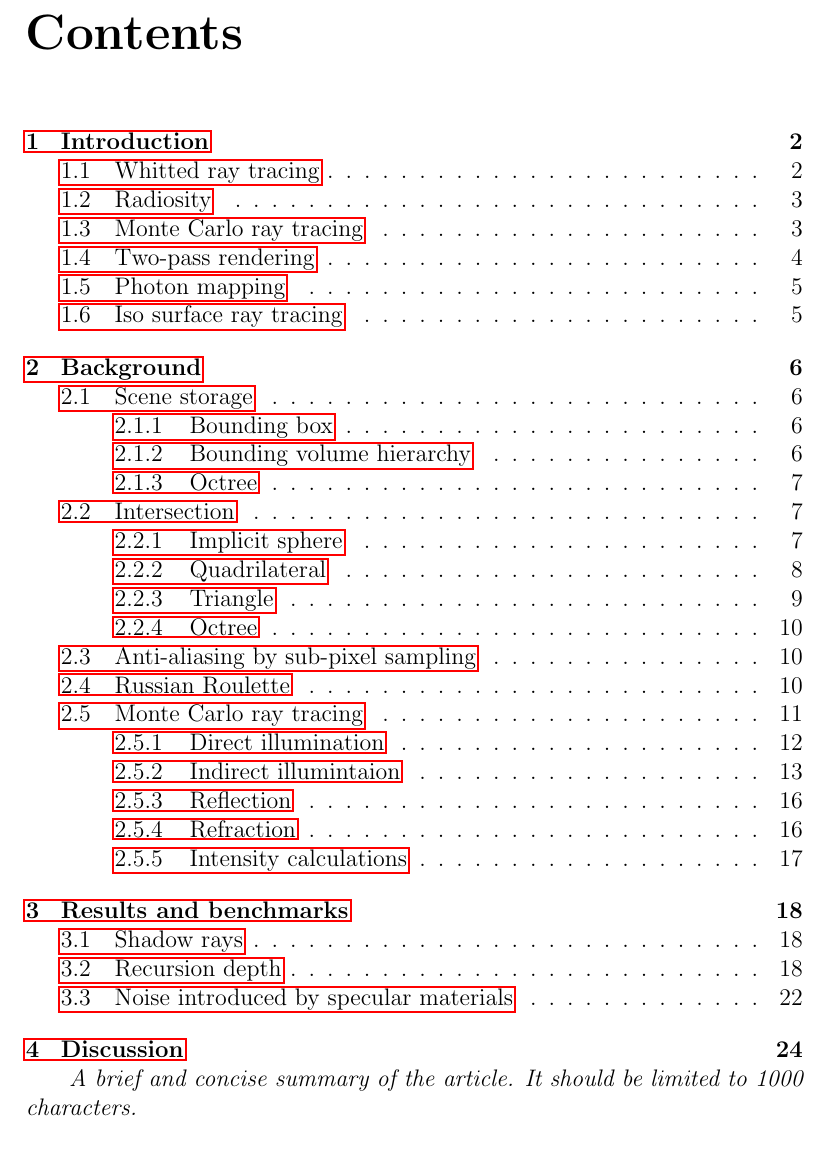
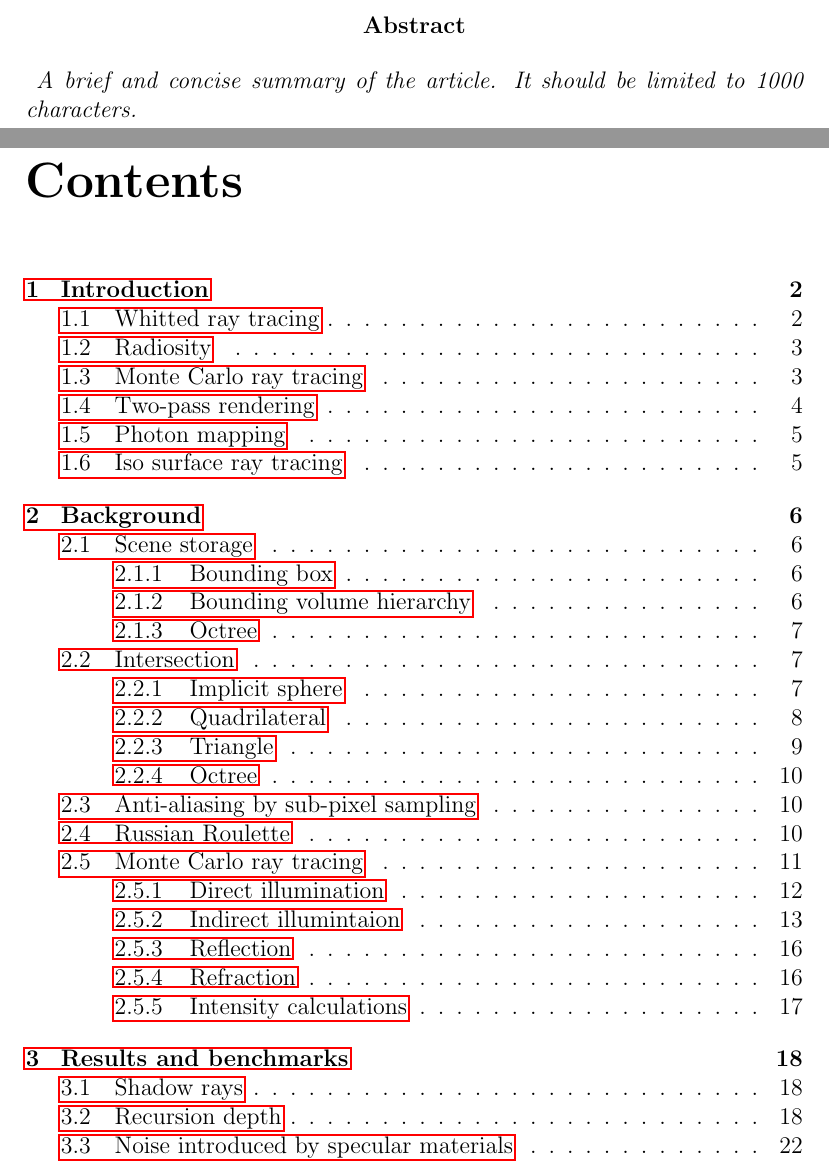
Before and after one commit to johanbecknoren/schumacher, a LaTeX document (report/schumacher.tex): part of page 3 of 27 before the commit and two parts of pages 2 and 3 of 27 after it, the two joined at a grey line, cut at the place of the change. Compiled offline with pdfLaTeX.

Commit message:
Moved stuff

```diff
--- a/report/schumacher.tex
+++ b/report/schumacher.tex
@@ -25,12 +25,13 @@
 
 \setcounter{page}{2}
 \begin{abstract}
+\emph{ A brief and concise summary of the article. It should be limited to 1000 characters.}
 
 \end{abstract}
 
 \tableofcontents
 
-\emph{ A brief and concise summary of the article. It should be limited to 1000 characters.}
+
 \chapter{Introduction} \label{ch:introduction}
 Realistic lighting in computer graphics scenes has been a problem for many years.
 The equation describing light propagation trough a scene is both recursive and infinite which is definitely something that computers can not currently handle.
```
